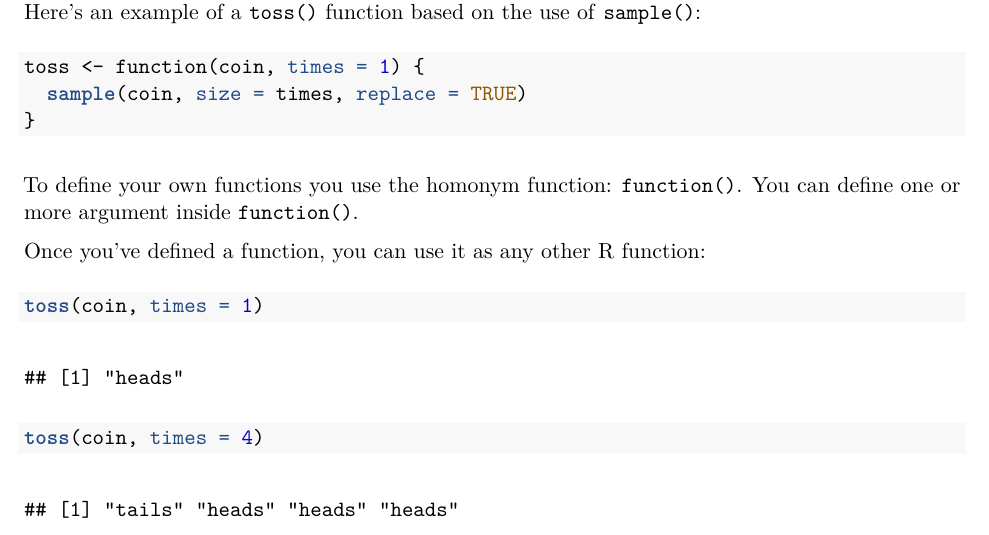
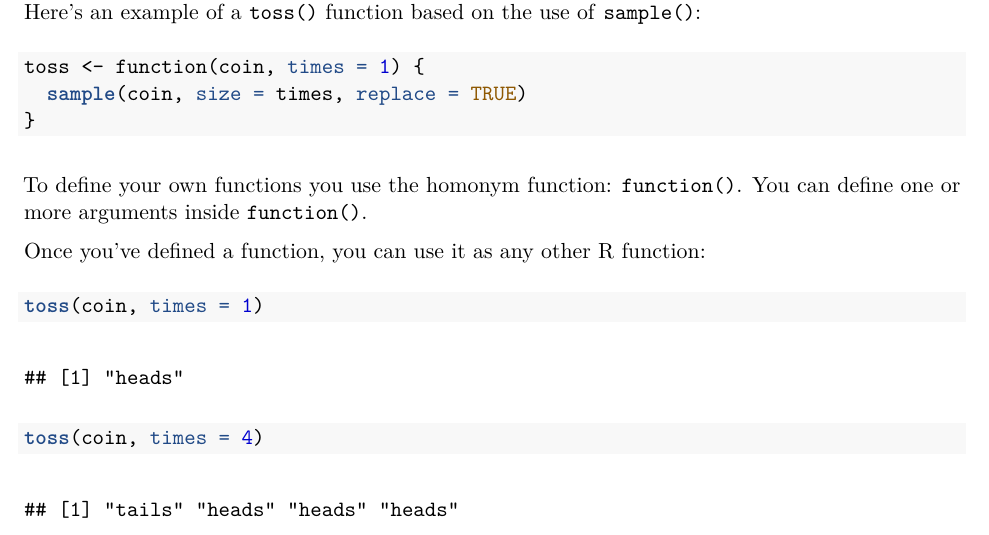
Before and after one commit to ucb-introstat/introstat-spring-2017, an R Markdown document (scripts/11-probability-part1.Rmd): part of page 3 of 5, cut so that both start at the same text. The pictures show the output file scripts/11-probability-part1.pdf that the author committed with the source.

Commit message:
scripts: small typo in 11-probability-part1

````diff
--- a/scripts/11-probability-part1.Rmd
+++ b/scripts/11-probability-part1.Rmd
@@ -126,7 +126,7 @@ toss <- function(coin, times = 1) {
 ```
 
 To define your own functions you use the homonym
-function: `function()`. You can define one or more argument inside `function()`.
+function: `function()`. You can define one or more arguments inside `function()`.
 
 Once you've defined a function, you can use it as any other R function:
 
````
Also changed, not shown: scripts/11-probability-part1.pdf.
